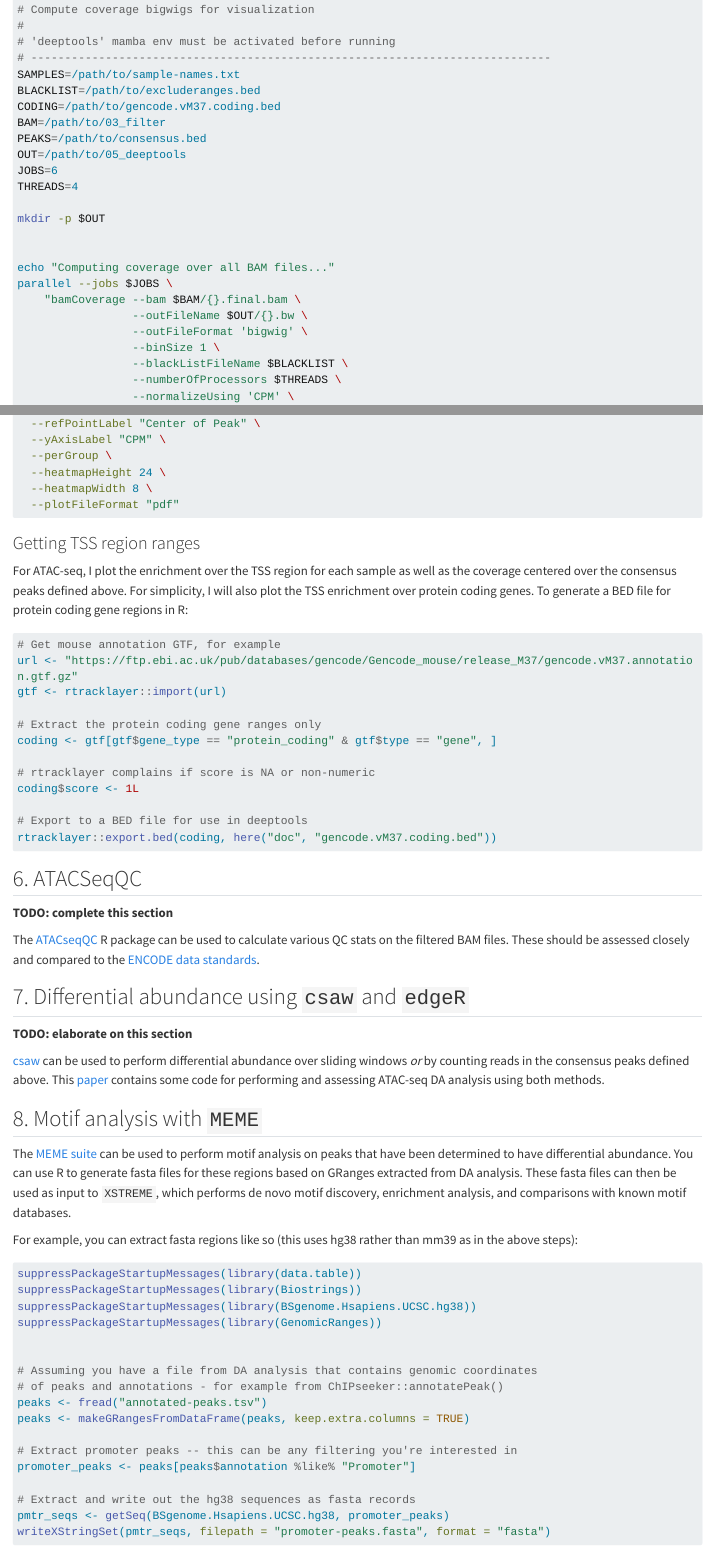
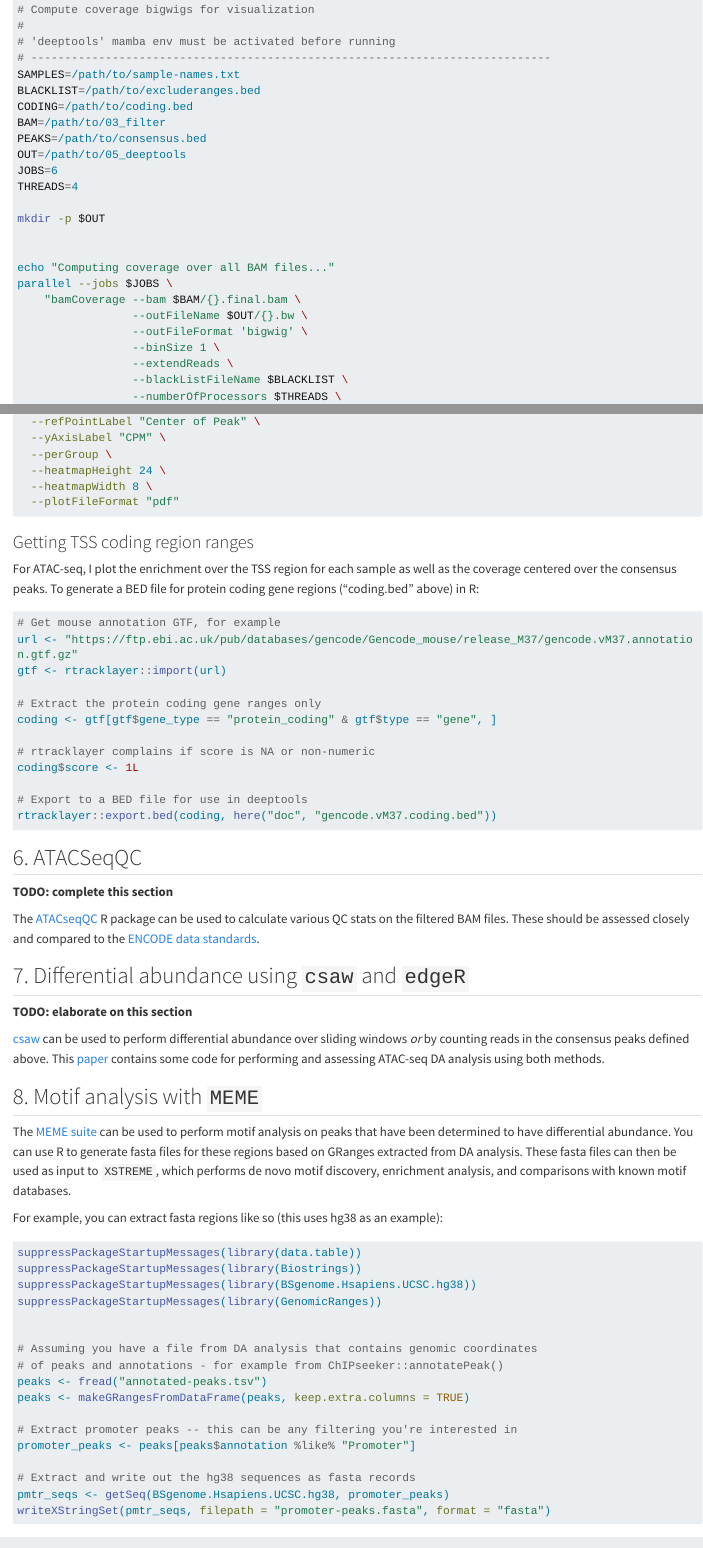
Before and after one commit to coriell-research/coriell-bioinformatics-notes, a Quarto document (atacseq-analysis.qmd): the page in a window 1100 px wide, from 4100 px down, and a second part further down, joined at a grey line. Rendered offline with R 4.5, knitr and Pandoc in place of Quarto, with nearby package versions; long lines of code are wrapped.

Commit message:
Add extend-reads to deeptools bamCoverage

````diff
--- a/atacseq-analysis.qmd
+++ b/atacseq-analysis.qmd
@@ -225,7 +225,7 @@ consensus peaks.
 # -----------------------------------------------------------------------------
 SAMPLES=/path/to/sample-names.txt
 BLACKLIST=/path/to/excluderanges.bed
-CODING=/path/to/gencode.vM37.coding.bed
+CODING=/path/to/coding.bed
 BAM=/path/to/03_filter
 PEAKS=/path/to/consensus.bed
 OUT=/path/to/05_deeptools
@@ -241,6 +241,7 @@ parallel --jobs $JOBS \
                  --outFileName $OUT/{}.bw \
                  --outFileFormat 'bigwig' \
                  --binSize 1 \
+                 --extendReads \
                  --blackListFileName $BLACKLIST \
                  --numberOfProcessors $THREADS \
                  --normalizeUsing 'CPM' \
@@ -300,12 +301,11 @@ plotHeatmap -m $OUT/peak.mat.gz \
   --plotFileFormat "pdf"
 ```
 
-### Getting TSS region ranges
+### Getting TSS coding region ranges
 
 For ATAC-seq, I plot the enrichment over the TSS region for each sample as
-well as the coverage centered over the consensus peaks defined above. For
-simplicity, I will also plot the TSS enrichment over protein coding genes. To
-generate a BED file for protein coding gene regions in R:
+well as the coverage centered over the consensus peaks. To generate a BED file
+for protein coding gene regions ("coding.bed" above) in R:
 
 ```{r}
 #| eval: false
@@ -352,8 +352,7 @@ extracted from DA analysis. These fasta files can then be used as input to
 `XSTREME`, which performs de novo motif discovery, enrichment analysis, and
 comparisons with known motif databases.
 
-For example, you can extract fasta regions like so (this uses hg38
-rather than mm39 as in the above steps):
+For example, you can extract fasta regions like so (this uses hg38 as an example):
 
 ```{r}
 #| eval: false
````
Also changed, not shown: docs/search.json, 1 other file.
